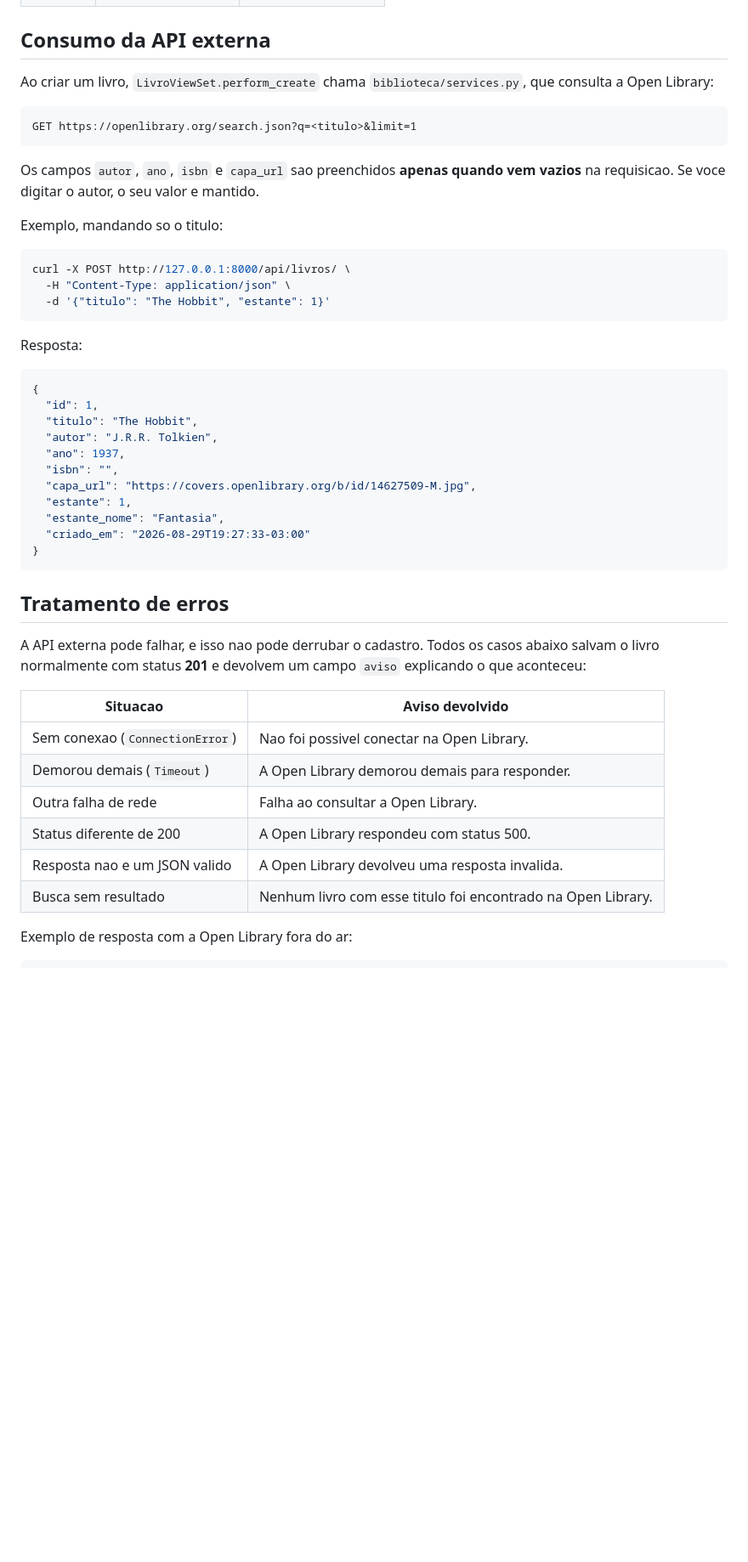
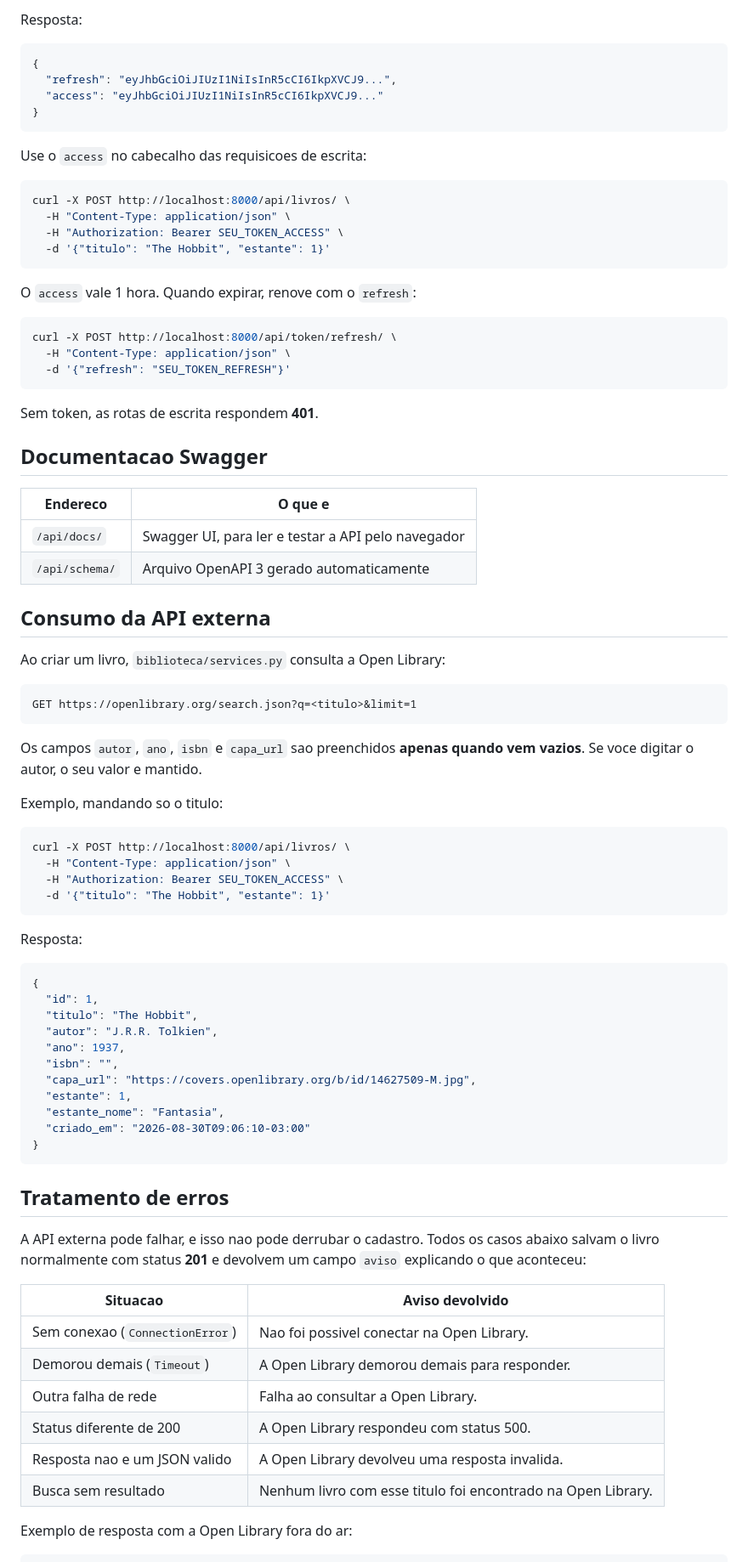
Before and after one commit to PlinioFdev/wsBackendFabricaDeSoftware26.2, a Markdown page: README.md, the part around one of its changes. Shown at 85% size. Drawn GitHub-style; blank space fills up the shorter version.

````diff
--- a/README.md
+++ b/README.md
@@ -98,21 +151,55 @@ criada_em                   autor
+Resposta:
+
+```json
+{
+  "refresh": "eyJhbGciOiJIUzI1NiIsInR5cCI6IkpXVCJ9...",
+  "access": "eyJhbGciOiJIUzI1NiIsInR5cCI6IkpXVCJ9..."
+}
+```
+
+Use o `access` no cabecalho das requisicoes de escrita:
+
+```bash
+curl -X POST http://localhost:8000/api/livros/ \
+  -H "Content-Type: application/json" \
+  -H "Authorization: Bearer SEU_TOKEN_ACCESS" \
+  -d '{"titulo": "The Hobbit", "estante": 1}'
+```
+
+O `access` vale 1 hora. Quando expirar, renove com o `refresh`:
+
+```bash
+curl -X POST http://localhost:8000/api/token/refresh/ \
+  -H "Content-Type: application/json" \
+  -d '{"refresh": "SEU_TOKEN_REFRESH"}'
+```
+
+Sem token, as rotas de escrita respondem **401**.
+
+## Documentacao Swagger
+
+| Endereco | O que e |
+|---|---|
+| `/api/docs/` | Swagger UI, para ler e testar a API pelo navegador |
+| `/api/schema/` | Arquivo OpenAPI 3 gerado automaticamente |
 
 ## Consumo da API externa
 
-Ao criar um livro, `LivroViewSet.perform_create` chama
-`biblioteca/services.py`, que consulta a Open Library:
+Ao criar um livro, `biblioteca/services.py` consulta a Open Library:
 
 ```
 GET https://openlibrary.org/search.json?q=<titulo>&limit=1
 ```
 
-Os campos `autor`, `ano`, `isbn` e `capa_url` sao preenchidos **apenas quando
-vem vazios** na requisicao. Se voce digitar o autor, o seu valor e mantido.
+Os campos `autor`, `ano`, `isbn` e `capa_url` sao preenchidos **apenas quando vem
+vazios**. Se voce digitar o autor, o seu valor e mantido.
 
 Exemplo, mandando so o titulo:
 
 ```bash
-curl -X POST http://127.0.0.1:8000/api/livros/ \
+curl -X POST http://localhost:8000/api/livros/ \
   -H "Content-Type: application/json" \
+  -H "Authorization: Bearer SEU_TOKEN_ACCESS" \
   -d '{"titulo": "The Hobbit", "estante": 1}'
 ```
 
@@ -128,24 +215,24 @@ Resposta:
   "capa_url": "https://covers.openlibrary.org/b/id/14627509-M.jpg",
   "estante": 1,
   "estante_nome": "Fantasia",
-  "criado_em": "2026-08-29T19:27:33-03:00"
+  "criado_em": "2026-08-30T09:06:10-03:00"
 }
 ```
 
 ## Tratamento de erros
 
 A API externa pode falhar, e isso nao pode derrubar o cadastro. Todos os casos
-abaixo salvam o livro normalmente com status **201** e devolvem um campo
-`aviso` explicando o que aconteceu:
+abaixo salvam o livro normalmente com status **201** e devolvem um campo `aviso`
+explicando o que aconteceu:
 
-| Situacao                            | Aviso devolvido                                          |
-|-------------------------------------|----------------------------------------------------------|
-| Sem conexao (`ConnectionError`)     | Nao foi possivel conectar na Open Library.               |
-| Demorou demais (`Timeout`)          | A Open Library demorou demais para responder.            |
-| Outra falha de rede                 | Falha ao consultar a Open Library.                       |
-| Status diferente de 200             | A Open Library respondeu com status 500.                 |
-| Resposta nao e um JSON valido       | A Open Library devolveu uma resposta invalida.           |
-| Busca sem resultado                 | Nenhum livro com esse titulo foi encontrado na Open Library. |
+| Situacao | Aviso devolvido |
+|---|---|
+| Sem conexao (`ConnectionError`) | Nao foi possivel conectar na Open Library. |
+| Demorou demais (`Timeout`) | A Open Library demorou demais para responder. |
+| Outra falha de rede | Falha ao consultar a Open Library. |
+| Status diferente de 200 | A Open Library respondeu com status 500. |
+| Resposta nao e um JSON valido | A Open Library devolveu uma resposta invalida. |
+| Busca sem resultado | Nenhum livro com esse titulo foi encontrado na Open Library. |
 
 Exemplo de resposta com a Open Library fora do ar:
 
````
Also changed, not shown: other parts of README.md (+124 -48 lines).
